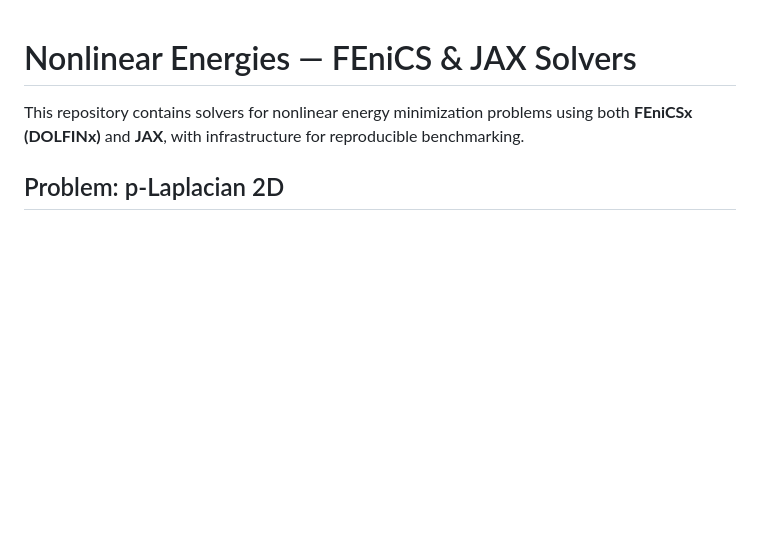
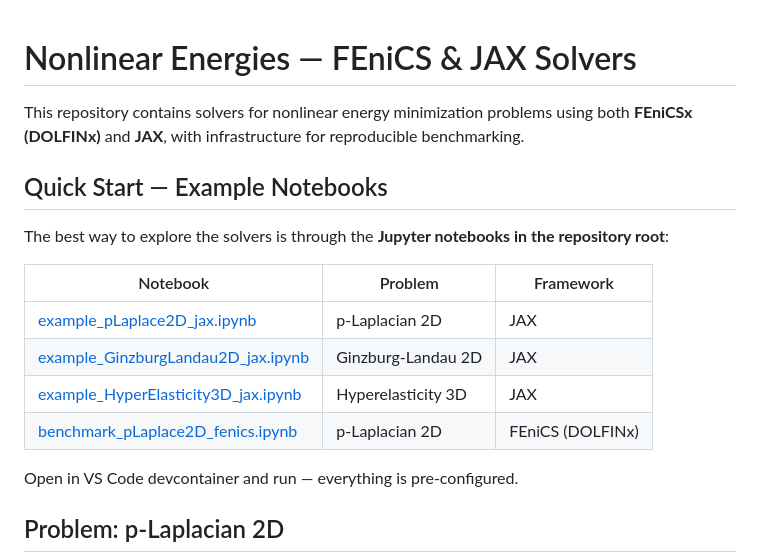
Before and after one commit to Beremi/fenics_nonlinear_energies, a Markdown page: README.md, the part around one of its changes. GitHub-like rendering; blank space fills up the shorter version.

```diff
--- a/README.md
+++ b/README.md
@@ -1,6 +1,19 @@
 # Nonlinear Energies — FEniCS & JAX Solvers
 
 This repository contains solvers for nonlinear energy minimization problems using both **FEniCSx (DOLFINx)** and **JAX**, with infrastructure for reproducible benchmarking.
+
+## Quick Start — Example Notebooks
+
+The best way to explore the solvers is through the **Jupyter notebooks in the repository root**:
+
+| Notebook | Problem | Framework |
+| -------- | ------- | --------- |
+| [example_pLaplace2D_jax.ipynb](example_pLaplace2D_jax.ipynb) | p-Laplacian 2D | JAX |
+| [example_GinzburgLandau2D_jax.ipynb](example_GinzburgLandau2D_jax.ipynb) | Ginzburg-Landau 2D | JAX |
+| [example_HyperElasticity3D_jax.ipynb](example_HyperElasticity3D_jax.ipynb) | Hyperelasticity 3D | JAX |
+| [benchmark_pLaplace2D_fenics.ipynb](benchmark_pLaplace2D_fenics.ipynb) | p-Laplacian 2D | FEniCS (DOLFINx) |
+
+Open in VS Code devcontainer and run — everything is pre-configured.
 
 ## Problem: p-Laplacian 2D
 
```
Also changed, not shown: other parts of README.md (+15 -17 lines), instructions.md (+13 -13 lines), results_pLaplace.md (+5 -5 lines).
